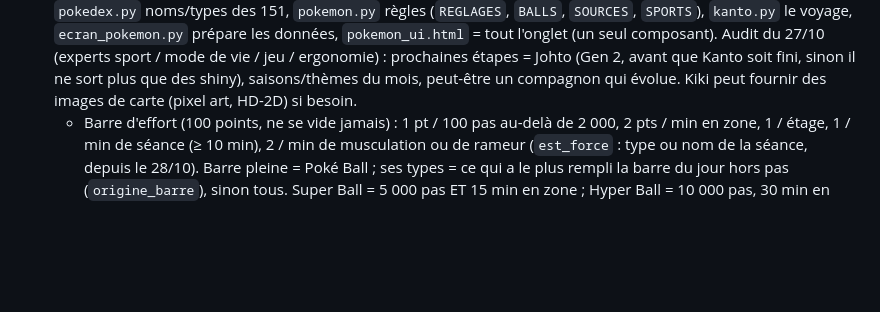
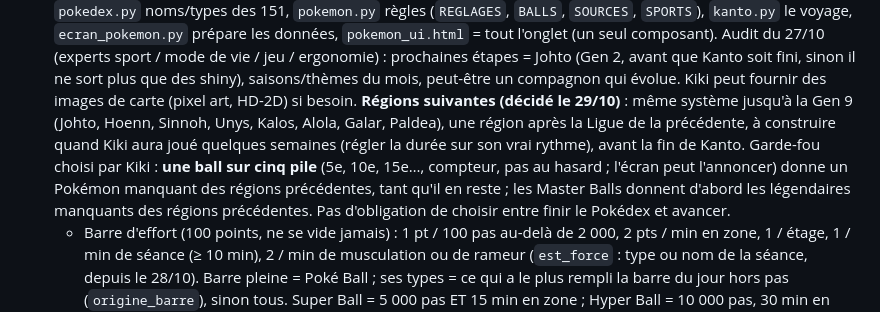
Before and after one commit to kikitmt-bit/sante-appli, a Markdown page: CLAUDE.md, the part around the change. Rendered like a GitHub page; blank space fills up the shorter version.

Commit message:
Notes : régions suivantes et garde-fou d'une ball sur cinq pour les Pokémon manquants
Co-Authored-By: Claude Opus 5.5 <noreply@anthropic.com>
Claude-Session: https://claude.ai/code/session_019yG2J9x55T2AzPNKBnGgU5

```diff
--- a/CLAUDE.md
+++ b/CLAUDE.md
@@ -46,7 +46,12 @@ les potes (mode multijoueur Pokémon) : plus tard. On travaille directement sur
   voyage, `ecran_pokemon.py` prépare les données, `pokemon_ui.html` = tout l'onglet (un seul composant). Audit du 27/10
   (experts sport / mode de vie / jeu / ergonomie) : prochaines étapes = Johto (Gen 2, avant que Kanto soit fini, sinon
   il ne sort plus que des shiny), saisons/thèmes du mois, peut-être un compagnon qui évolue. Kiki peut fournir des
-  images de carte (pixel art, HD-2D) si besoin.
+  images de carte (pixel art, HD-2D) si besoin. **Régions suivantes (décidé le 29/10)** : même système jusqu'à la
+  Gen 9 (Johto, Hoenn, Sinnoh, Unys, Kalos, Alola, Galar, Paldea), une région après la Ligue de la précédente, à
+  construire quand Kiki aura joué quelques semaines (régler la durée sur son vrai rythme), avant la fin de Kanto.
+  Garde-fou choisi par Kiki : **une ball sur cinq pile** (5e, 10e, 15e…, compteur, pas au hasard ; l'écran peut
+  l'annoncer) donne un Pokémon manquant des régions précédentes, tant qu'il en reste ; les Master Balls donnent d'abord
+  les légendaires manquants des régions précédentes. Pas d'obligation de choisir entre finir le Pokédex et avancer.
   - Barre d'effort (100 points, ne se vide jamais) : 1 pt / 100 pas au-delà de 2 000, 2 pts / min en zone, 1 / étage,
     1 / min de séance (≥ 10 min), 2 / min de musculation ou de rameur
     (`est_force` : type ou nom de la séance, depuis le 28/10). Barre pleine = Poké Ball ; ses types = ce qui a le plus rempli la barre du jour hors
```
